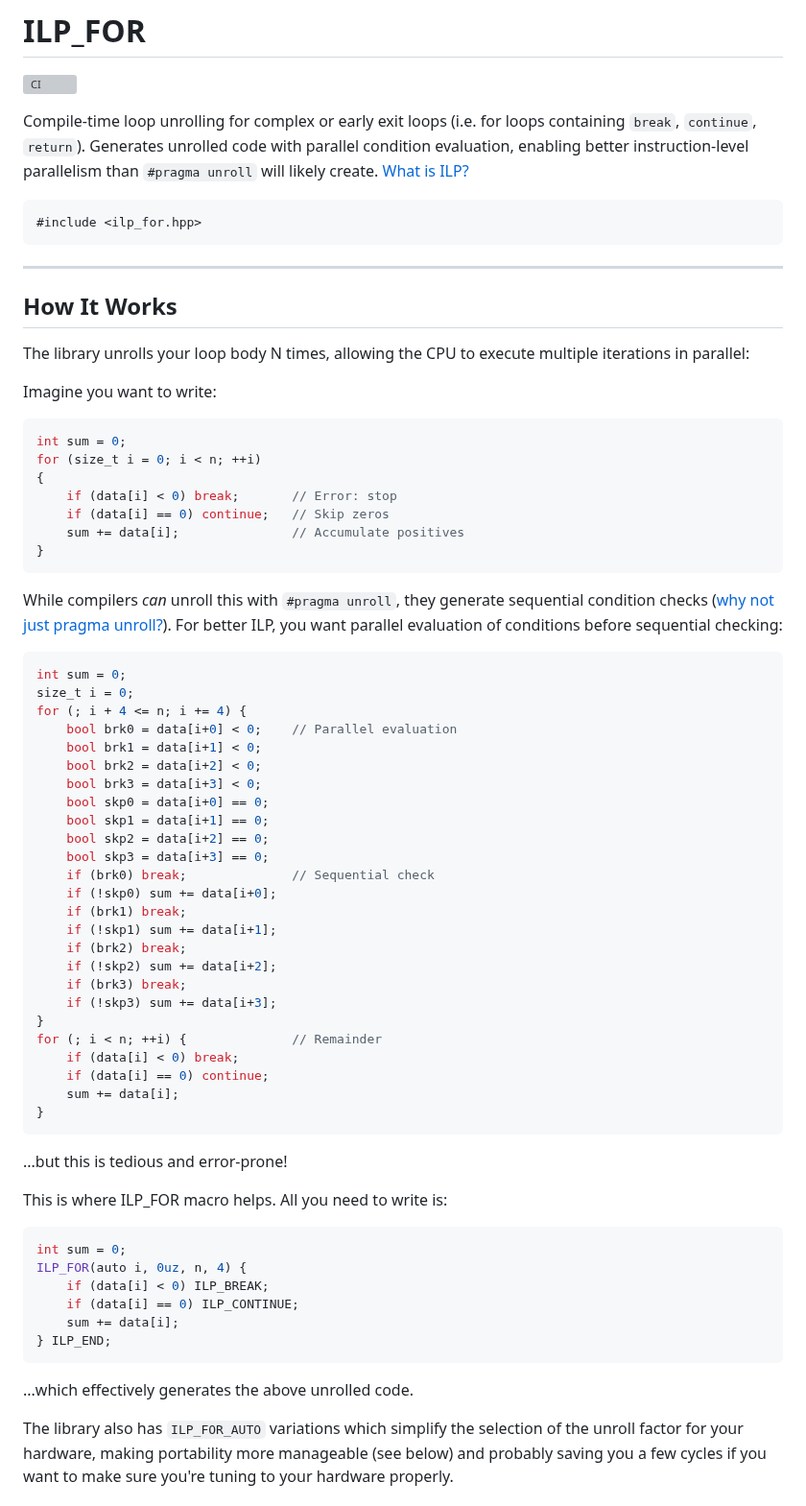
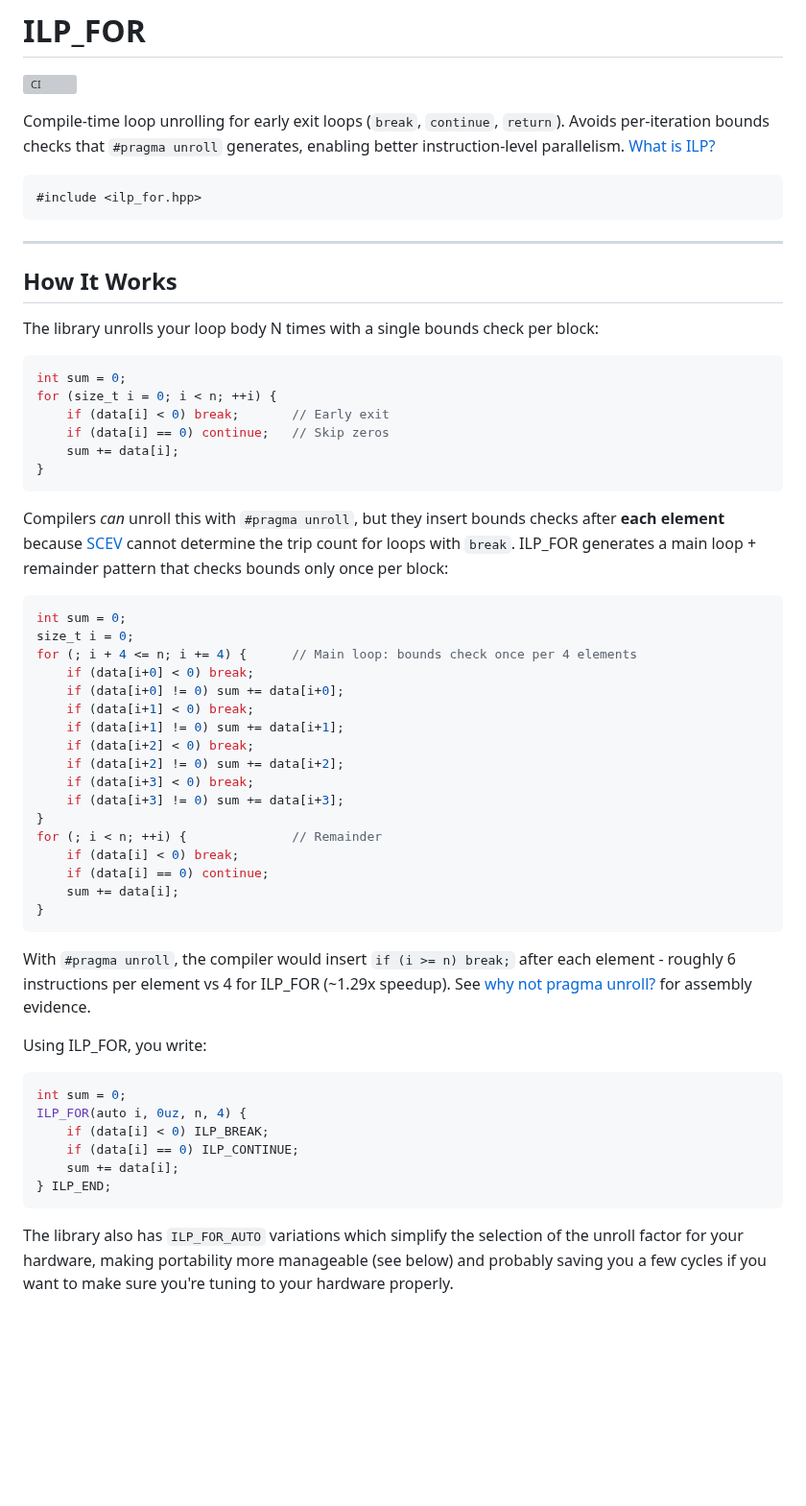
Before and after one commit to mattyv/ilp_for, a Markdown page: README.md, the part around the change. Shown at 96% size. GitHub-like rendering; blank space fills up the shorter version; grey boxes are pictures that could not be loaded.

Commit message:
Fix README: accurate description of bounds check benefit
- Remove inaccurate "parallel condition evaluation" claim
- Explain per-iteration bounds checks (the real issue)
- Simplify code example to show actual generated pattern
- Add SCEV documentation link

````diff
--- a/README.md
+++ b/README.md
@@ -2,7 +2,7 @@
 
 [![CI](https://github.com/mattyv/ilp_for/actions/workflows/ci.yml/badge.svg)](https://github.com/mattyv/ilp_for/actions/workflows/ci.yml)
 
-Compile-time loop unrolling for complex or early exit loops (i.e. for loops containing `break`, `continue`, `return`). Generates unrolled code with parallel condition evaluation, enabling better instruction-level parallelism than `#pragma unroll` will likely create.
+Compile-time loop unrolling for early exit loops (`break`, `continue`, `return`). Avoids per-iteration bounds checks that `#pragma unroll` generates, enabling better instruction-level parallelism.
 [What is ILP?](docs/ILP.md)
 
 ```cpp
@@ -13,40 +13,31 @@ Compile-time loop unrolling for complex or early exit loops (i.e. for loops cont
 
 ## How It Works
 
-The library unrolls your loop body N times, allowing the CPU to execute multiple iterations in parallel:
+The library unrolls your loop body N times with a single bounds check per block:
 
-Imagine you want to write:
 ```cpp
 int sum = 0;
-for (size_t i = 0; i < n; ++i)
-{
-    if (data[i] < 0) break;       // Error: stop
+for (size_t i = 0; i < n; ++i) {
+    if (data[i] < 0) break;       // Early exit
     if (data[i] == 0) continue;   // Skip zeros
-    sum += data[i];               // Accumulate positives
+    sum += data[i];
 }
 ```
 
-While compilers *can* unroll this with `#pragma unroll`, they generate sequential condition checks ([why not just pragma unroll?](docs/PRAGMA_UNROLL.md)). For better ILP, you want parallel evaluation of conditions before sequential checking:
+Compilers *can* unroll this with `#pragma unroll`, but they insert bounds checks after **each element** because [SCEV](https://llvm.org/docs/ScalarEvolution.html) cannot determine the trip count for loops with `break`. ILP_FOR generates a main loop + remainder pattern that checks bounds only once per block:
+
 ```cpp
 int sum = 0;
 size_t i = 0;
-for (; i + 4 <= n; i += 4) {
-    bool brk0 = data[i+0] < 0;    // Parallel evaluation
-    bool brk1 = data[i+1] < 0;
-    bool brk2 = data[i+2] < 0;
-    bool brk3 = data[i+3] < 0;
-    bool skp0 = data[i+0] == 0;
-    bool skp1 = data[i+1] == 0;
-    bool skp2 = data[i+2] == 0;
-    bool skp3 = data[i+3] == 0;
-    if (brk0) break;              // Sequential check
-    if (!skp0) sum += data[i+0];
-    if (brk1) break;
-    if (!skp1) sum += data[i+1];
-    if (brk2) break;
-    if (!skp2) sum += data[i+2];
-    if (brk3) break;
-    if (!skp3) sum += data[i+3];
+for (; i + 4 <= n; i += 4) {      // Main loop: bounds check once per 4 elements
+    if (data[i+0] < 0) break;
+    if (data[i+0] != 0) sum += data[i+0];
+    if (data[i+1] < 0) break;
+    if (data[i+1] != 0) sum += data[i+1];
+    if (data[i+2] < 0) break;
+    if (data[i+2] != 0) sum += data[i+2];
+    if (data[i+3] < 0) break;
+    if (data[i+3] != 0) sum += data[i+3];
 }
 for (; i < n; ++i) {              // Remainder
     if (data[i] < 0) break;
@@ -54,9 +45,10 @@ for (; i < n; ++i) {              // Remainder
     sum += data[i];
 }
 ```
-...but this is tedious and error-prone!
 
-This is where ILP_FOR macro helps. All you need to write is:
+With `#pragma unroll`, the compiler would insert `if (i >= n) break;` after each element - roughly 6 instructions per element vs 4 for ILP_FOR (~1.29x speedup). See [why not pragma unroll?](docs/PRAGMA_UNROLL.md) for assembly evidence.
+
+Using ILP_FOR, you write:
 ```cpp
 int sum = 0;
 ILP_FOR(auto i, 0uz, n, 4) {
@@ -65,7 +57,6 @@ ILP_FOR(auto i, 0uz, n, 4) {
     sum += data[i];
 } ILP_END;
 ```
-...which effectively generates the above unrolled code.
 
 The library also has `ILP_FOR_AUTO` variations which simplify the selection of the unroll factor for your hardware, making portability more manageable (see below) and probably saving you a few cycles if you want to make sure you're tuning to your hardware properly.
 
````
